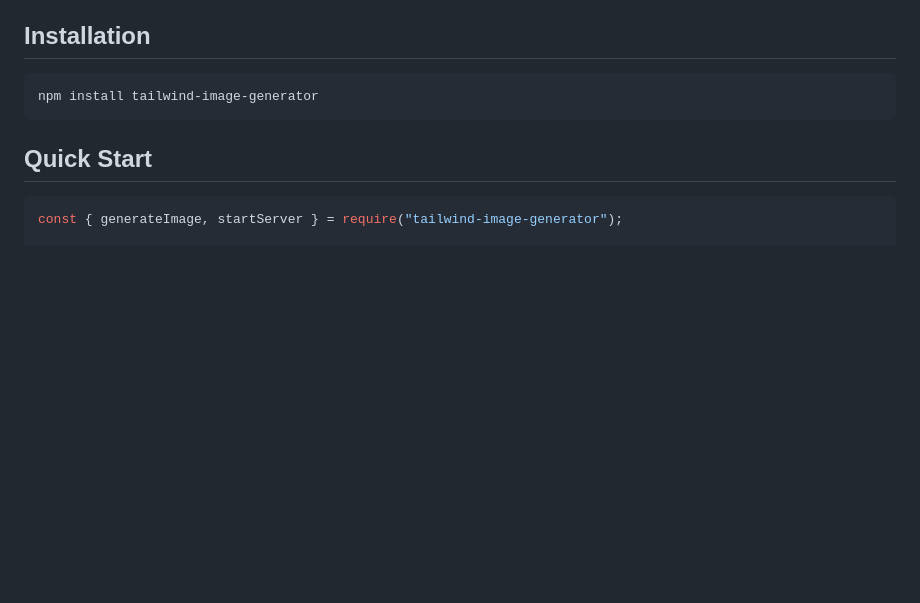
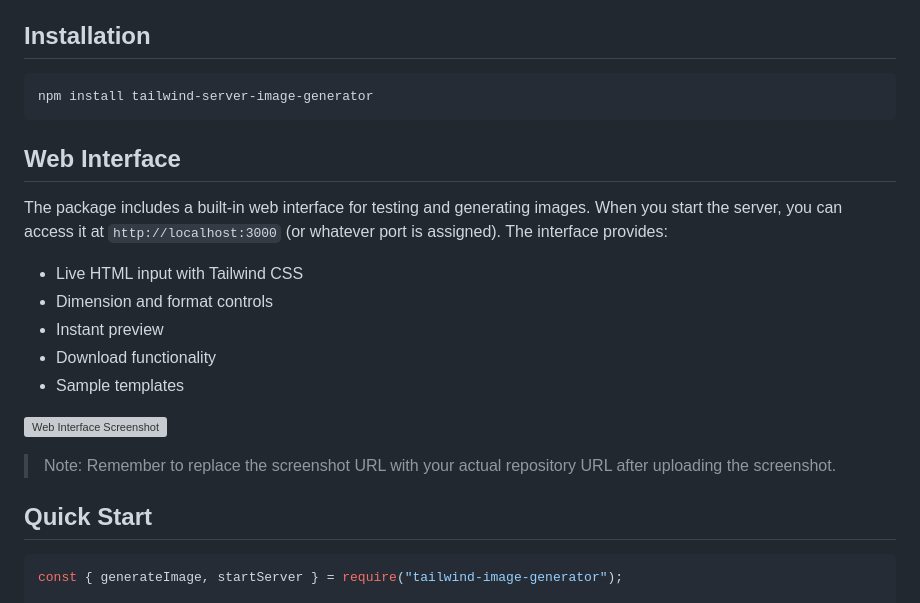
Before and after one commit to 0xGF/tailwind-server-image-generator, a Markdown page: README.md, the part around the change. Drawn GitHub-style; blank space fills up the shorter version; grey boxes are pictures that could not be loaded.

````diff
--- a/README.md
+++ b/README.md
@@ -14,8 +14,22 @@ A powerful Node.js package for generating images server-side using Tailwind CSS.
 ## Installation
 
 ```bash
-npm install tailwind-image-generator
+npm install tailwind-server-image-generator
 ```
+
+## Web Interface
+
+The package includes a built-in web interface for testing and generating images. When you start the server, you can access it at `http://localhost:3000` (or whatever port is assigned). The interface provides:
+
+- Live HTML input with Tailwind CSS
+- Dimension and format controls
+- Instant preview
+- Download functionality
+- Sample templates
+
+![Web Interface Screenshot](https://raw.githubusercontent.com/yourusername/tailwind-server-image-generator/main/screenshots/ui.png)
+
+> Note: Remember to replace the screenshot URL with your actual repository URL after uploading the screenshot.
 
 ## Quick Start
 
````
